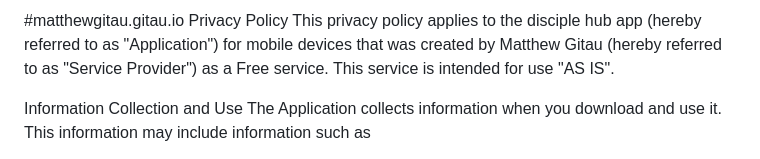
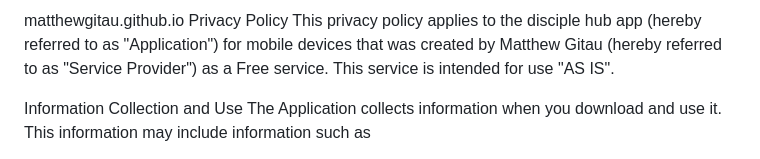
Before and after one commit to Matthewgitau/matthewgitau.github.io, a Markdown page: README.md, the part around the change. GitHub-like rendering.

Commit message:
Update README to reflect correct GitHub URL

```diff
--- a/README.md
+++ b/README.md
@@ -1,4 +1,4 @@
-#matthewgitau.gitau.io
+matthewgitau.github.io
 Privacy Policy
 This privacy policy applies to the disciple hub app (hereby referred to as "Application") for mobile devices that was created by Matthew Gitau (hereby referred to as "Service Provider") as a Free service. This service is intended for use "AS IS".
 
```
